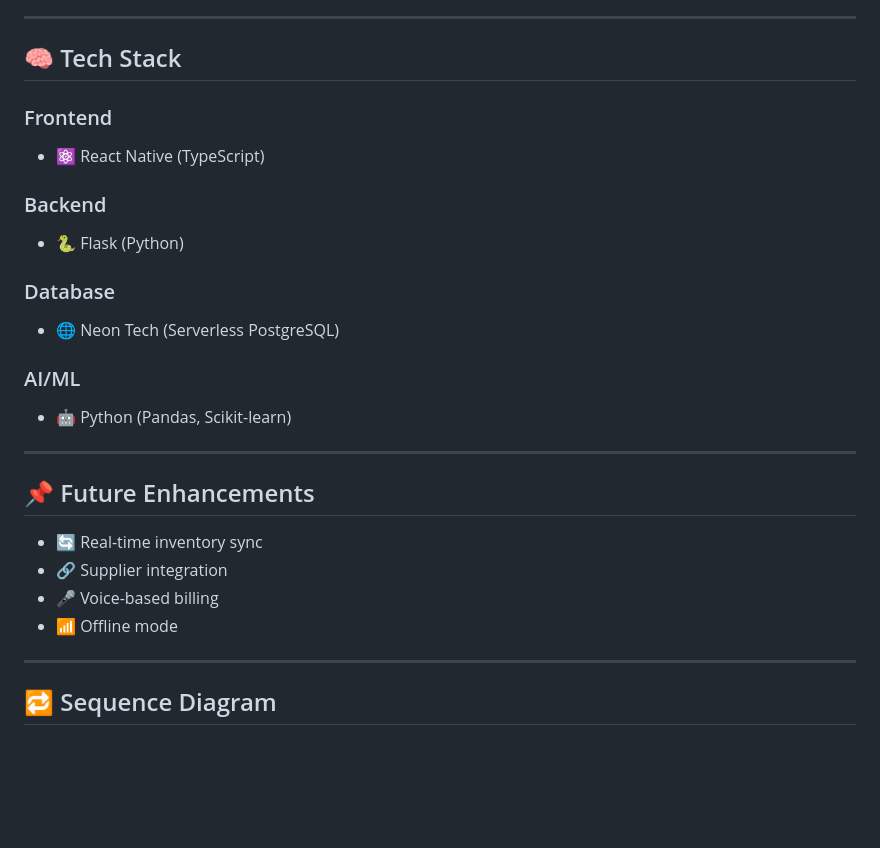
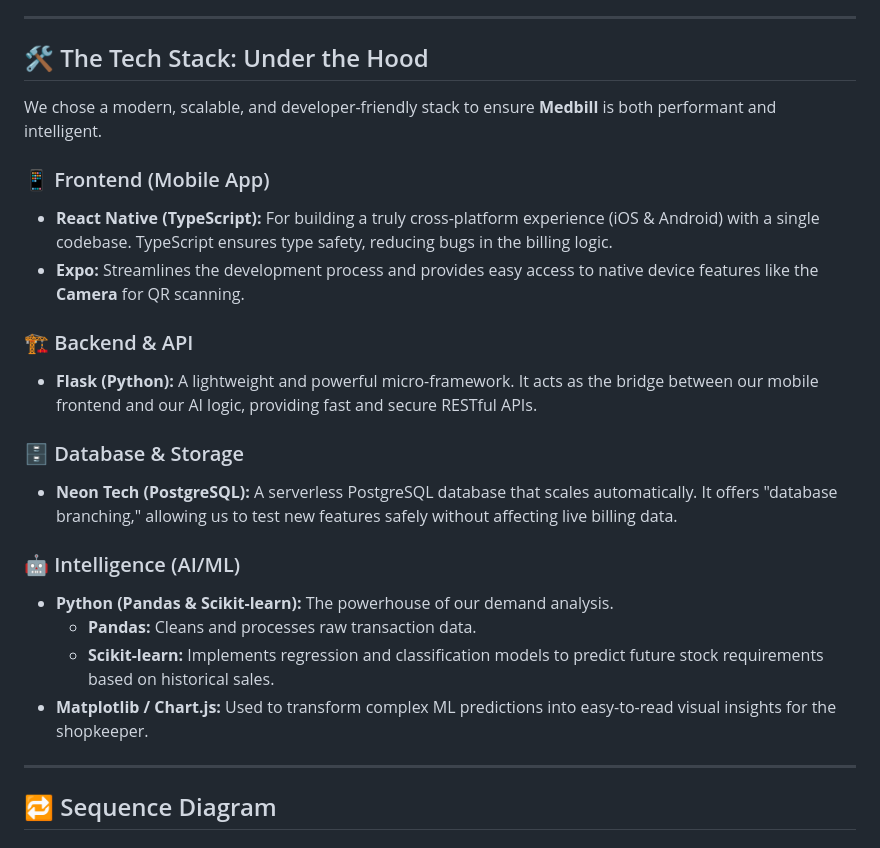
Before and after one commit to HetLimbani-learnerboy/Medbill, a Markdown page: README.md, the part around the change printed below. Rendered like a GitHub page; blank space fills up the shorter version.

```diff
--- a/README.md
+++ b/README.md
@@ -171,28 +174,26 @@ Medbill belongs to the **Healthcare Technology domain**, integrating:
 
 ---
 
-## 🧠 Tech Stack
+## 🛠️ The Tech Stack: Under the Hood
 
-### Frontend
-- ⚛️ React Native (TypeScript)
+We chose a modern, scalable, and developer-friendly stack to ensure **Medbill** is both performant and intelligent.
 
-### Backend
-- 🐍 Flask (Python)
+### 📱 Frontend (Mobile App)
+* **React Native (TypeScript):** For building a truly cross-platform experience (iOS & Android) with a single codebase. TypeScript ensures type safety, reducing bugs in the billing logic.
+* **Expo:** Streamlines the development process and provides easy access to native device features like the **Camera** for QR scanning.
 
-### Database
-- 🌐 Neon Tech (Serverless PostgreSQL)
+### 🏗️ Backend & API
+* **Flask (Python):** A lightweight and powerful micro-framework. It acts as the bridge between our mobile frontend and our AI logic, providing fast and secure RESTful APIs.
 
-### AI/ML
-- 🤖 Python (Pandas, Scikit-learn)
+### 🗄️ Database & Storage
+* **Neon Tech (PostgreSQL):** A serverless PostgreSQL database that scales automatically. It offers "database branching," allowing us to test new features safely without affecting live billing data.
 
----
+### 🤖 Intelligence (AI/ML)
+* **Python (Pandas & Scikit-learn):** The powerhouse of our demand analysis.
+    * **Pandas:** Cleans and processes raw transaction data.
+    * **Scikit-learn:** Implements regression and classification models to predict future stock requirements based on historical sales.
+* **Matplotlib / Chart.js:** Used to transform complex ML predictions into easy-to-read visual insights for the shopkeeper.
 
-## 📌 Future Enhancements
-
-- 🔄 Real-time inventory sync
-- 🔗 Supplier integration
-- 🎤 Voice-based billing
-- 📶 Offline mode
 
 ---
 
```
Also changed, not shown: other parts of README.md (+4 -1 lines), ss/medbill.png (added).
